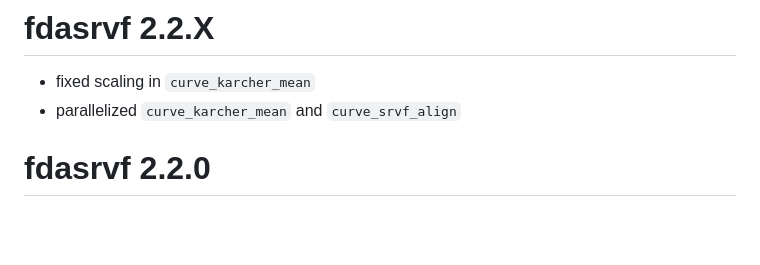
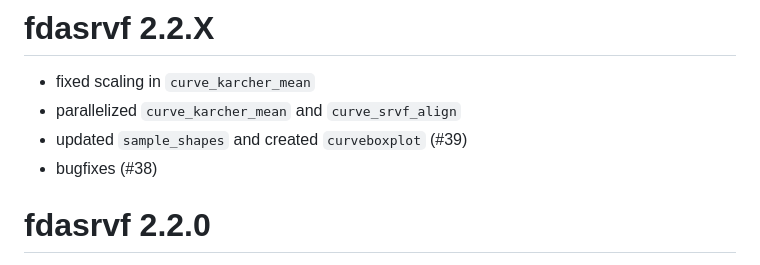
Before and after one commit to jdtuck/fdasrvf_R, a Markdown page: NEWS.md, the part around the change. GitHub-like rendering; blank space fills up the shorter version.

Commit message:
update news

```diff
--- a/NEWS.md
+++ b/NEWS.md
@@ -1,6 +1,8 @@
 # fdasrvf 2.2.X
 * fixed scaling in `curve_karcher_mean`
 * parallelized `curve_karcher_mean` and `curve_srvf_align`
+* updated `sample_shapes` and created `curveboxplot` (#39)
+* bugfixes (#38)
 
 # fdasrvf 2.2.0
 * bugfixes
```
